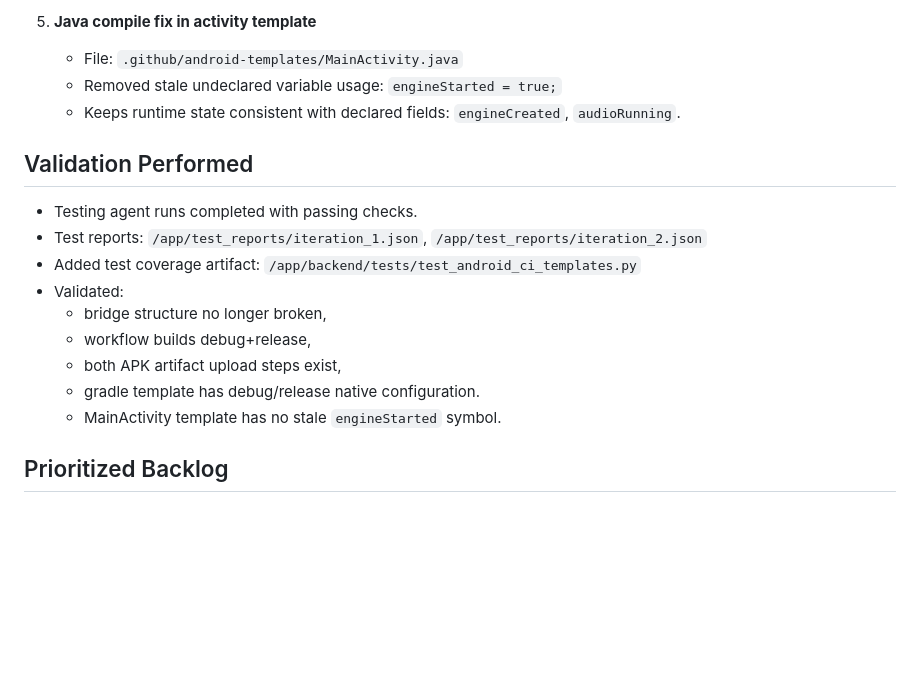
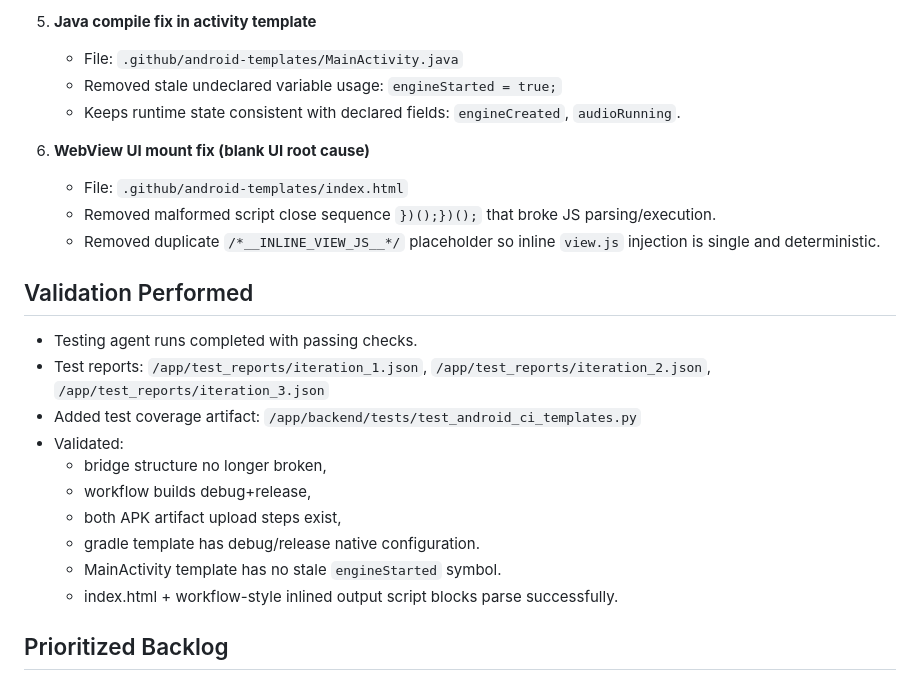
Before and after one commit to SubFiGames/LogicalChaosBrain, a Markdown page: memory/PRD.md, the part around the change. Drawn GitHub-style; blank space fills up the shorter version.

Commit message:
auto-commit for 068fd951-0fb3-4337-829d-0438feb521ac

```diff
--- a/memory/PRD.md
+++ b/memory/PRD.md
@@ -47,9 +47,14 @@
    - Removed stale undeclared variable usage: `engineStarted = true;`
    - Keeps runtime state consistent with declared fields: `engineCreated`, `audioRunning`.
 
+6. **WebView UI mount fix (blank UI root cause)**
+   - File: `.github/android-templates/index.html`
+   - Removed malformed script close sequence `})();})();` that broke JS parsing/execution.
+   - Removed duplicate `/*__INLINE_VIEW_JS__*/` placeholder so inline `view.js` injection is single and deterministic.
+
 ## Validation Performed
 - Testing agent runs completed with passing checks.
-- Test reports: `/app/test_reports/iteration_1.json`, `/app/test_reports/iteration_2.json`
+- Test reports: `/app/test_reports/iteration_1.json`, `/app/test_reports/iteration_2.json`, `/app/test_reports/iteration_3.json`
 - Added test coverage artifact: `/app/backend/tests/test_android_ci_templates.py`
 - Validated:
   - bridge structure no longer broken,
@@ -57,6 +62,7 @@
   - both APK artifact upload steps exist,
   - gradle template has debug/release native configuration.
   - MainActivity template has no stale `engineStarted` symbol.
+  - index.html + workflow-style inlined output script blocks parse successfully.
 
 ## Prioritized Backlog
 - **P0**
```
